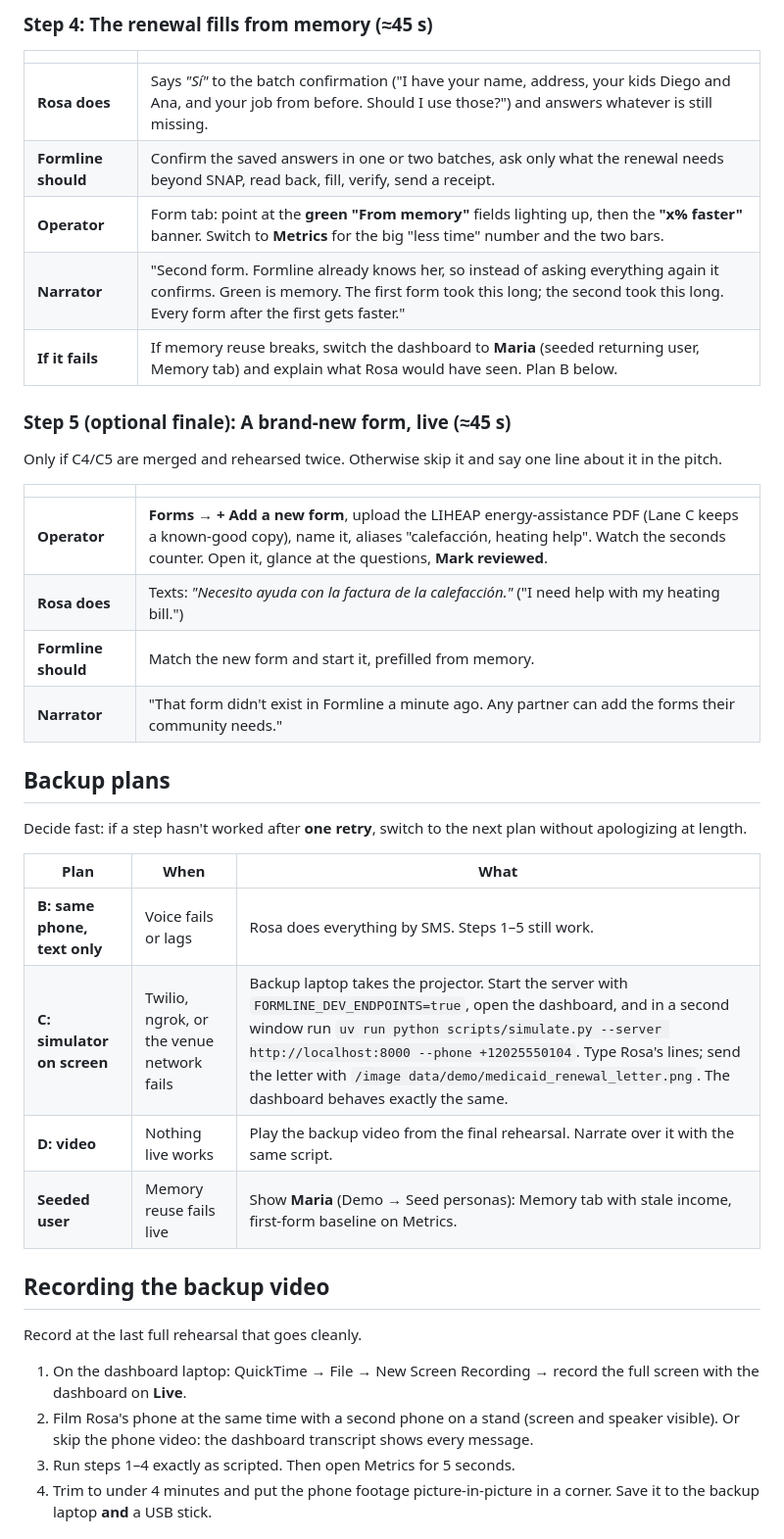
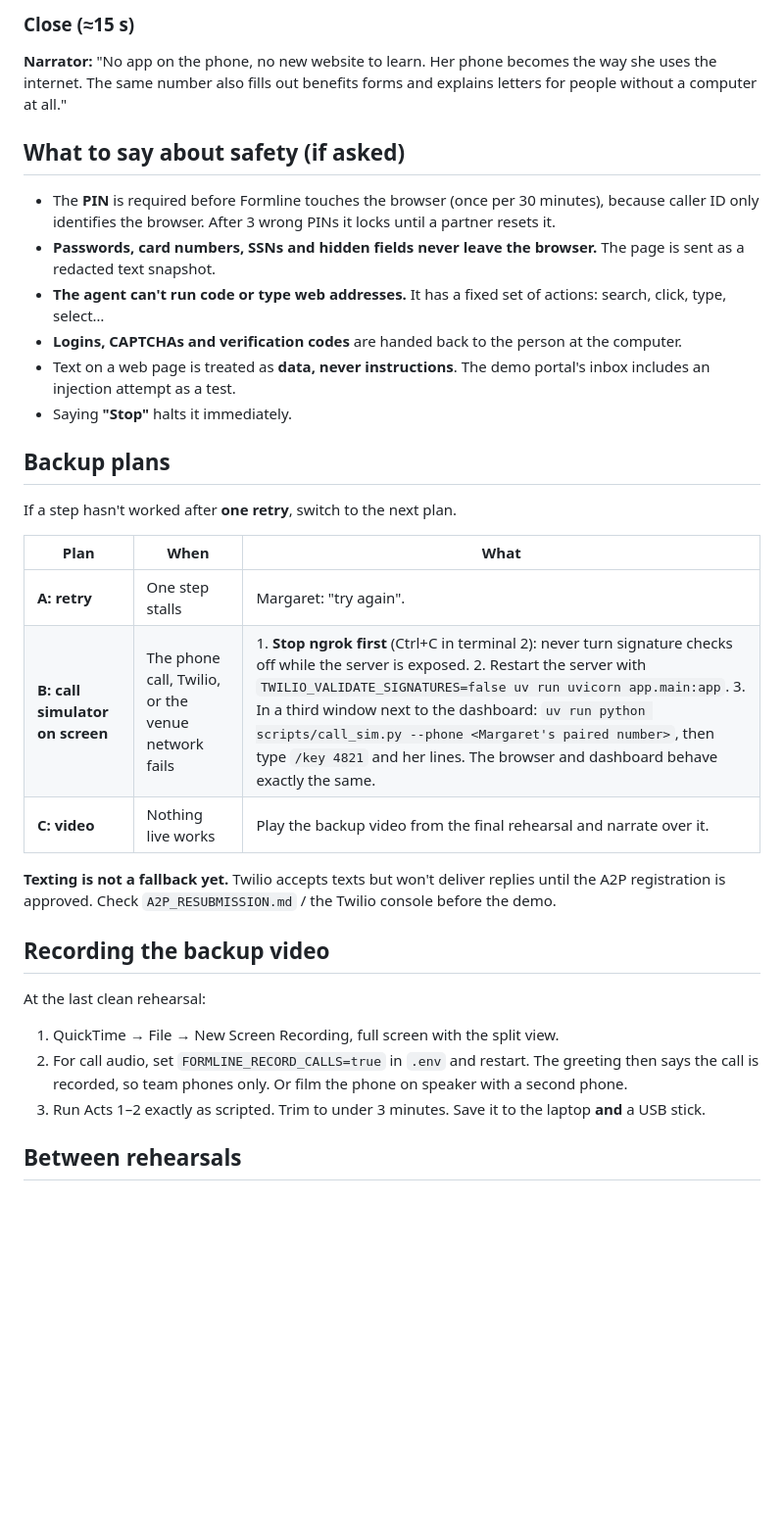
Before and after one commit to veed2005/ProductSpace_Hackathon, a Markdown page: docs/DEMO_SCRIPT.md, the part around one of its changes. Shown at 98% size. Drawn GitHub-style; blank space fills up the shorter version.

```diff
--- a/docs/DEMO_SCRIPT.md
+++ b/docs/DEMO_SCRIPT.md
@@ -87,42 +101,35 @@ Rosa keeps texting the rest of the persona card: household, work, messy pay, ren
 
-### Step 4: The renewal fills from memory (≈45 s)
+### Close (≈15 s)
 
-| | |
-|---|---|
-| **Rosa does** | Says *"Sí"* to the batch confirmation ("I have your name, address, your kids Diego and Ana, and your job from before. Should I use those?") and answers whatever is still missing. |
-| **Formline should** | Confirm the saved answers in one or two batches, ask only what the renewal needs beyond SNAP, read back, fill, verify, send a receipt. |
-| **Operator** | Form tab: point at the **green "From memory"** fields lighting up, then the **"x% faster"** banner. Switch to **Metrics** for the big "less time" number and the two bars. |
-| **Narrator** | "Second form. Formline already knows her, so instead of asking everything again it confirms. Green is memory. The first form took this long; the second took this long. Every form after the first gets faster." |
-| **If it fails** | If memory reuse breaks, switch the dashboard to **Maria** (seeded returning user, Memory tab) and explain what Rosa would have seen. Plan B below. |
+**Narrator:** "No app on the phone, no new website to learn. Her phone becomes the way she uses the internet. The same number also fills out benefits forms and explains letters for people without a computer at all."
 
-### Step 5 (optional finale): A brand-new form, live (≈45 s)
+## What to say about safety (if asked)
 
-Only if C4/C5 are merged and rehearsed twice. Otherwise skip it and say one line about it in the pitch.
-
-| | |
-|---|---|
-| **Operator** | **Forms → + Add a new form**, upload the LIHEAP energy-assistance PDF (Lane C keeps a known-good copy), name it, aliases "calefacción, heating help". Watch the seconds counter. Open it, glance at the questions, **Mark reviewed**. |
-| **Rosa does** | Texts: *"Necesito ayuda con la factura de la calefacción."* ("I need help with my heating bill.") |
-| **Formline should** | Match the new form and start it, prefilled from memory. |
-| **Narrator** | "That form didn't exist in Formline a minute ago. Any partner can add the forms their community needs." |
+- The **PIN** is required before Formline touches the browser (once per 30 minutes), because caller ID only identifies the browser. After 3 wrong PINs it locks until a partner resets it.
+- **Passwords, card numbers, SSNs and hidden fields never leave the browser.** The page is sent as a redacted text snapshot.
+- **The agent can't run code or type web addresses.** It has a fixed set of actions: search, click, type, select…
+- **Logins, CAPTCHAs and verification codes** are handed back to the person at the computer.
+- Text on a web page is treated as **data, never instructions**. The demo portal's inbox includes an injection attempt as a test.
+- Saying **"Stop"** halts it immediately.
 
 ## Backup plans
 
-Decide fast: if a step hasn't worked after **one retry**, switch to the next plan without apologizing at length.
+If a step hasn't worked after **one retry**, switch to the next plan.
 
 | Plan | When | What |
 |---|---|---|
-| **B: same phone, text only** | Voice fails or lags | Rosa does everything by SMS. Steps 1–5 still work. |
-| **C: simulator on screen** | Twilio, ngrok, or the venue network fails | Backup laptop takes the projector. Start the server with `FORMLINE_DEV_ENDPOINTS=true`, open the dashboard, and in a second window run `uv run python scripts/simulate.py --server http://localhost:8000 --phone +12025550104`. Type Rosa's lines; send the letter with `/image data/demo/medicaid_renewal_letter.png`. The dashboard behaves exactly the same. |
-| **D: video** | Nothing live works | Play the backup video from the final rehearsal. Narrate over it with the same script. |
-| **Seeded user** | Memory reuse fails live | Show **Maria** (Demo → Seed personas): Memory tab with stale income, first-form baseline on Metrics. |
+| **A: retry** | One step stalls | Margaret: "try again". |
+| **B: call simulator on screen** | The phone call, Twilio, or the venue network fails | 1. **Stop ngrok first** (Ctrl+C in terminal 2): never turn signature checks off while the server is exposed. 2. Restart the server with `TWILIO_VALIDATE_SIGNATURES=false uv run uvicorn app.main:app`. 3. In a third window next to the dashboard: `uv run python scripts/call_sim.py --phone <Margaret's paired number>`, then type `/key 4821` and her lines. The browser and dashboard behave exactly the same. |
+| **C: video** | Nothing live works | Play the backup video from the final rehearsal and narrate over it. |
+
+**Texting is not a fallback yet.** Twilio accepts texts but won't deliver replies until the A2P registration is approved. Check `A2P_RESUBMISSION.md` / the Twilio console before the demo.
 
 ## Recording the backup video
 
-Record at the last full rehearsal that goes cleanly.
+At the last clean rehearsal:
+1. QuickTime → File → New Screen Recording, full screen with the split view.
+2. For call audio, set `FORMLINE_RECORD_CALLS=true` in `.env` and restart. The greeting then says the call is recorded, so team phones only. Or film the phone on speaker with a second phone.
+3. Run Acts 1–2 exactly as scripted. Trim to under 3 minutes. Save it to the laptop **and** a USB stick.
 
-1. On the dashboard laptop: QuickTime → File → New Screen Recording → record the full screen with the dashboard on **Live**.
-2. Film Rosa's phone at the same time with a second phone on a stand (screen and speaker visible). Or skip the phone video: the dashboard transcript shows every message.
-3. Run steps 1–4 exactly as scripted. Then open Metrics for 5 seconds.
-4. Trim to under 4 minutes and put the phone footage picture-in-picture in a corner. Save it to the backup laptop **and** a USB stick.
+## Between rehearsals
 
```
Also changed, not shown: other parts of docs/DEMO_SCRIPT.md (+77 -65 lines).
